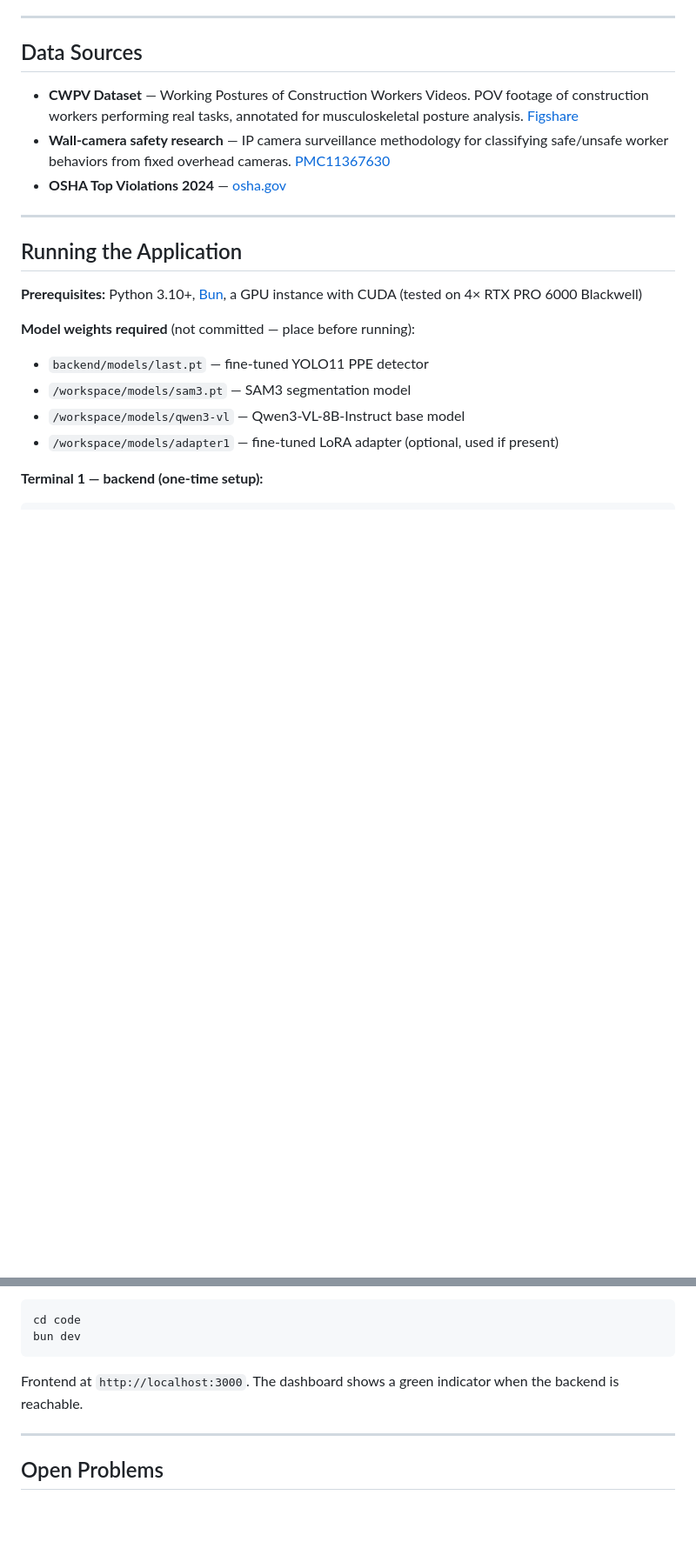
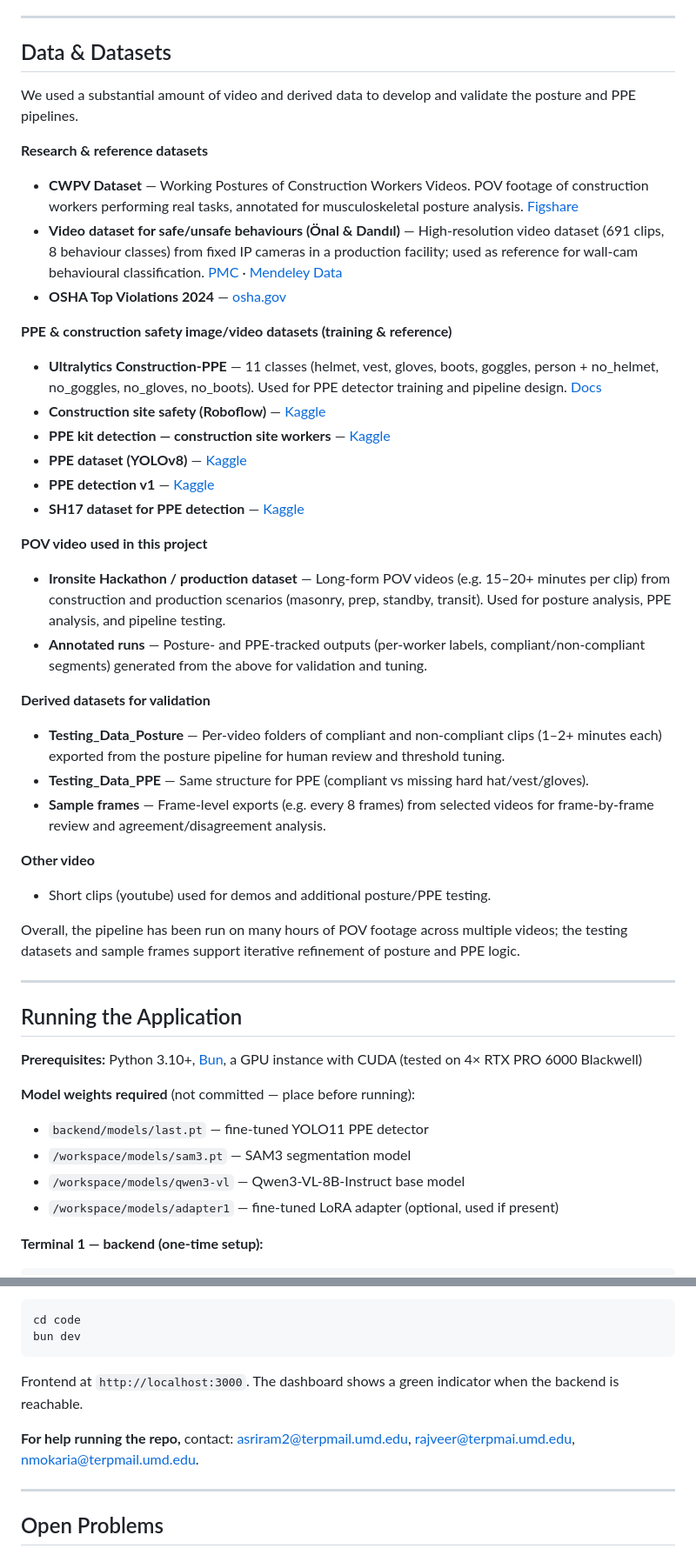
Before and after one commit to ananthsriram1/ironsite-hackathon-project-safety_assistant, a Markdown page: README.md, 2 parts joined by grey strips. Shown at 87% size. Rendered like a GitHub page; blank space fills up the shorter version.

Commit message:
first readme update

```diff
--- a/README.md
+++ b/README.md
@@ -130,11 +130,36 @@ At the end of a shift, the dashboard generates a per-worker report:
 
 ---
 
-## Data Sources
+## Data & Datasets
 
+We used a substantial amount of video and derived data to develop and validate the posture and PPE pipelines.
+
+**Research & reference datasets**
 - **CWPV Dataset** — Working Postures of Construction Workers Videos. POV footage of construction workers performing real tasks, annotated for musculoskeletal posture analysis. [Figshare](https://figshare.com/articles/dataset/CWPV_A_Working_Postures_of_the_Construction_Working_Postures_Videos_dataset/27907818)
-- **Wall-camera safety research** — IP camera surveillance methodology for classifying safe/unsafe worker behaviors from fixed overhead cameras. [PMC11367630](https://pmc.ncbi.nlm.nih.gov/articles/PMC11367630/)
+- **Video dataset for safe/unsafe behaviours (Önal & Dandıl)** — High-resolution video dataset (691 clips, 8 behaviour classes) from fixed IP cameras in a production facility; used as reference for wall-cam behavioural classification. [PMC](https://pmc.ncbi.nlm.nih.gov/articles/PMC11367630/) · [Mendeley Data](https://data.mendeley.com/datasets/xjmtb22pff/1)
 - **OSHA Top Violations 2024** — [osha.gov](https://www.osha.gov/top10citedstandards/)
+
+**PPE & construction safety image/video datasets (training & reference)**
+- **Ultralytics Construction-PPE** — 11 classes (helmet, vest, gloves, boots, goggles, person + no_helmet, no_goggles, no_gloves, no_boots). Used for PPE detector training and pipeline design. [Docs](https://docs.ultralytics.com/datasets/detect/construction-ppe/#dataset-structure)
+- **Construction site safety (Roboflow)** — [Kaggle](https://www.kaggle.com/datasets/snehilsanyal/construction-site-safety-image-dataset-roboflow/data)
+- **PPE kit detection — construction site workers** — [Kaggle](https://www.kaggle.com/datasets/ketakichalke/ppe-kit-detection-construction-site-workers)
+- **PPE dataset (YOLOv8)** — [Kaggle](https://www.kaggle.com/datasets/shlokraval/ppe-dataset-yolov8)
+- **PPE detection v1** — [Kaggle](https://www.kaggle.com/datasets/beyzakucuk/ppe-detection-v1)
+- **SH17 dataset for PPE detection** — [Kaggle](https://www.kaggle.com/datasets/mugheesahmad/sh17-dataset-for-ppe-detection/data)
+
+**POV video used in this project**
+- **Ironsite Hackathon / production dataset** — Long-form POV videos (e.g. 15–20+ minutes per clip) from construction and production scenarios (masonry, prep, standby, transit). Used for posture analysis, PPE analysis, and pipeline testing.
+- **Annotated runs** — Posture- and PPE-tracked outputs (per-worker labels, compliant/non-compliant segments) generated from the above for validation and tuning.
+
+**Derived datasets for validation**
+- **Testing_Data_Posture** — Per-video folders of compliant and non-compliant clips (1–2+ minutes each) exported from the posture pipeline for human review and threshold tuning.
+- **Testing_Data_PPE** — Same structure for PPE (compliant vs missing hard hat/vest/gloves).
+- **Sample frames** — Frame-level exports (e.g. every 8 frames) from selected videos for frame-by-frame review and agreement/disagreement analysis.
+
+**Other video**
+- Short clips (youtube) used for demos and additional posture/PPE testing.
+
+Overall, the pipeline has been run on many hours of POV footage across multiple videos; the testing datasets and sample frames support iterative refinement of posture and PPE logic.
 
 ---
 
@@ -173,6 +198,8 @@ bun dev
 
 Frontend at `http://localhost:3000`. The dashboard shows a green indicator when the backend is reachable.
 
+**For help running the repo,** contact: [asriram2@terpmail.umd.edu](mailto:asriram2@terpmail.umd.edu), [rajveer@terpmai.umd.edu](mailto:rajveer@umd.edu), [nmokaria@terpmail.umd.edu](mailto:nmokaria@terpmail.umd.edu).
+
 ---
 
 ## Open Problems
```
